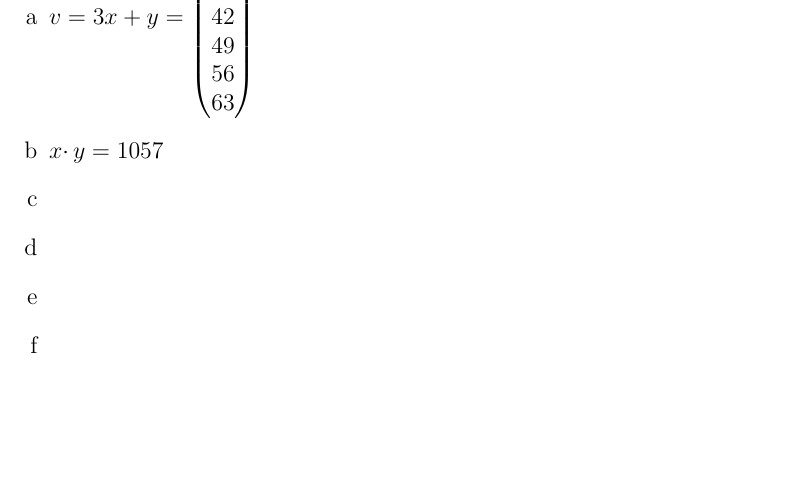
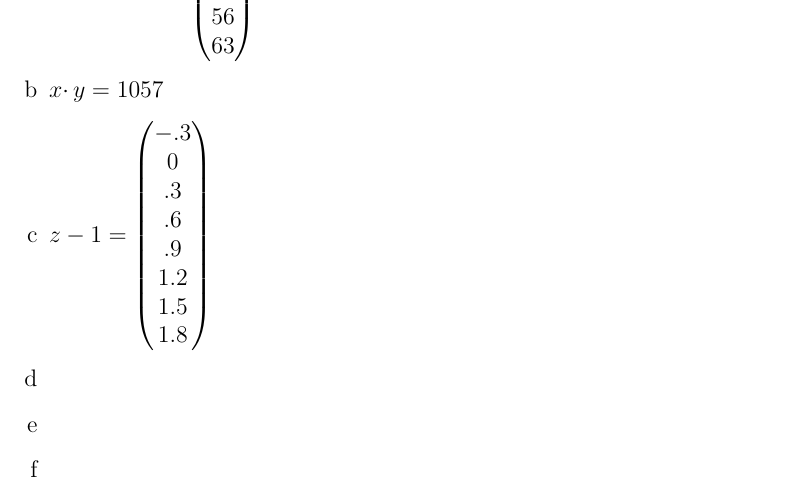
Before and after one commit to deKronkelers/NWI-IBI008_assignment1, a LaTeX document (answers/answers-Hendrik_Werner_s4549775-Constantin_Blach_s4329872.tex): part of page 1 of 2, cut at the place of the change, the shorter picture padded with empty space. Compiled offline with pdfLaTeX.

Commit message:
Add answer to 1.1.1 c.

```diff
--- a/answers/answers-Hendrik_Werner_s4549775-Constantin_Blach_s4329872.tex
+++ b/answers/answers-Hendrik_Werner_s4549775-Constantin_Blach_s4329872.tex
@@ -28,6 +28,11 @@ The vectors $x, y, z, w, s$ are defined on the exercise sheet.
 	$x \cdotp y = 1057$
 
 	\item %c
+	$z - 1 =
+	\begin{pmatrix}
+		-.3\\ 0\\ .3\\ .6\\ .9\\ 1.2\\ 1.5\\ 1.8
+	\end{pmatrix}$
+
 	\item %d
 	\item %e
 	\item %f
```
